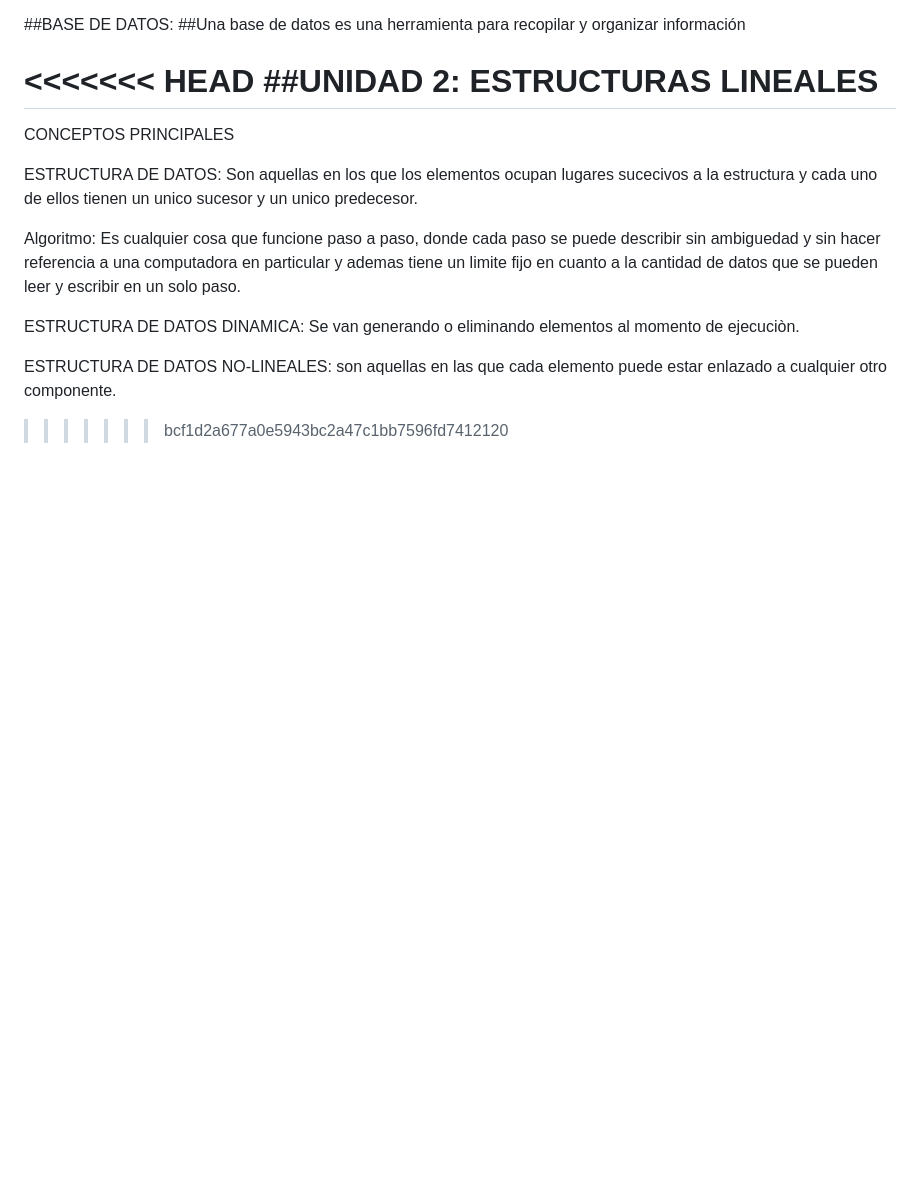
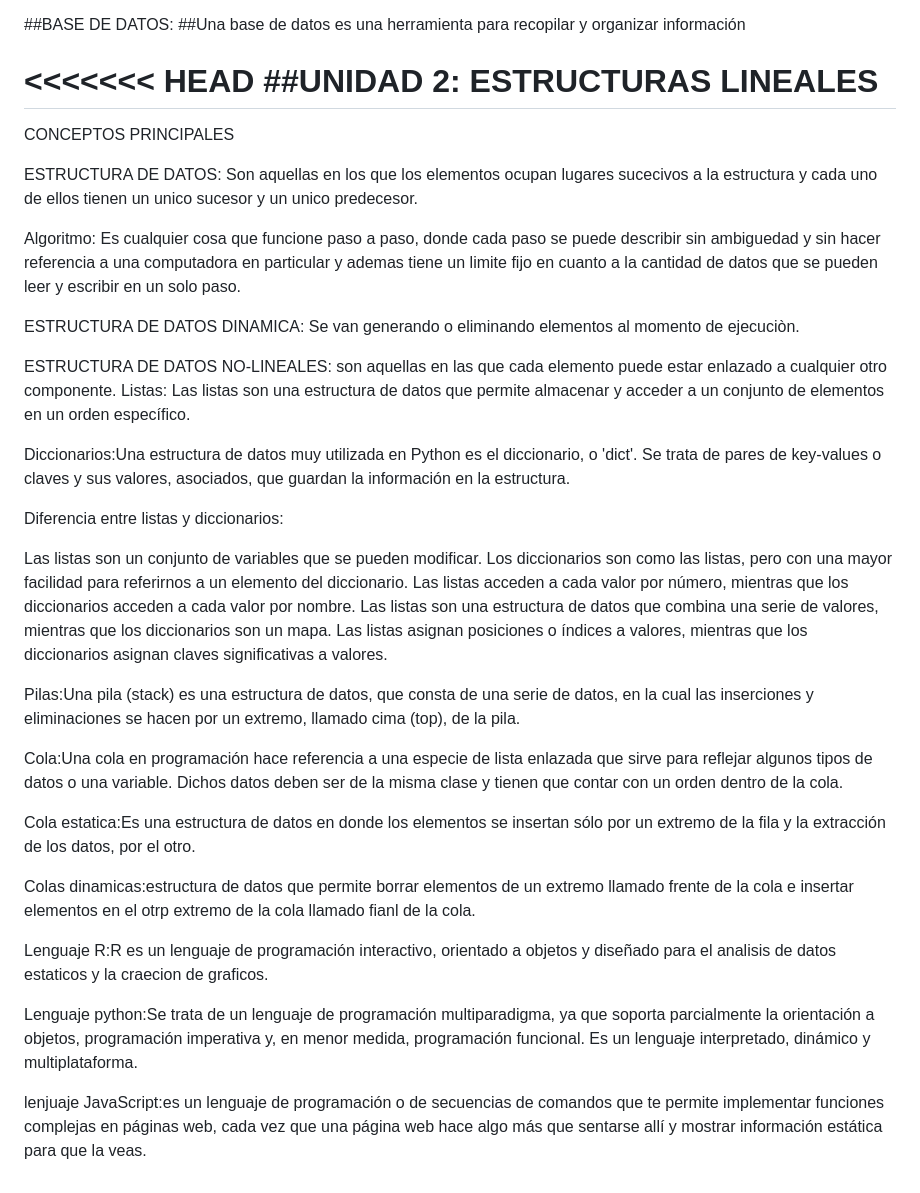
Before and after one commit to emmanuelesp14/ESTRUC, a Markdown page: README.md, the part around the change. Drawn GitHub-style; blank space fills up the shorter version.

```diff
--- a/README.md
+++ b/README.md
@@ -194,4 +194,24 @@ Algoritmo: Es cualquier cosa que funcione paso a paso, donde cada paso se puede
 ESTRUCTURA DE DATOS DINAMICA: Se van generando o eliminando elementos al momento de ejecuciòn.
 
 ESTRUCTURA DE DATOS NO-LINEALES: son aquellas en las que cada elemento puede estar enlazado a cualquier otro componente.
->>>>>>> bcf1d2a677a0e5943bc2a47c1bb7596fd7412120
+ Listas: Las listas son una estructura de datos que permite almacenar y acceder a un conjunto de elementos en un orden específico.
+
+Diccionarios:Una estructura de datos muy utilizada en Python es el diccionario, o 'dict'. Se trata de pares de key-values o claves y sus valores, asociados, que guardan la información en la estructura.
+
+Diferencia entre listas y diccionarios:
+
+Las listas son un conjunto de variables que se pueden modificar. Los diccionarios son como las listas, pero con una mayor facilidad para referirnos a un elemento del diccionario. Las listas acceden a cada valor por número, mientras que los diccionarios acceden a cada valor por nombre. Las listas son una estructura de datos que combina una serie de valores, mientras que los diccionarios son un mapa. Las listas asignan posiciones o índices a valores, mientras que los diccionarios asignan claves significativas a valores.
+
+Pilas:Una pila (stack) es una estructura de datos, que consta de una serie de datos, en la cual las inserciones y eliminaciones se hacen por un extremo, llamado cima (top), de la pila.
+
+Cola:Una cola en programación hace referencia a una especie de lista enlazada que sirve para reflejar algunos tipos de datos o una variable. Dichos datos deben ser de la misma clase y tienen que contar con un orden dentro de la cola.
+
+Cola estatica:Es una estructura de datos en donde los elementos se insertan sólo por un extremo de la fila y la extracción de los datos, por el otro.
+
+Colas dinamicas:estructura de datos que permite borrar elementos de un extremo llamado frente de la cola e insertar elementos en el otrp extremo de la cola llamado fianl de la cola.
+
+Lenguaje R:R es un lenguaje de programación interactivo, orientado a objetos y diseñado para el analisis de datos estaticos y la craecion de graficos.
+
+Lenguaje python:Se trata de un lenguaje de programación multiparadigma, ya que soporta parcialmente la orientación a objetos, programación imperativa y, en menor medida, programación funcional. Es un lenguaje interpretado, dinámico y multiplataforma.
+
+lenjuaje JavaScript:es un lenguaje de programación o de secuencias de comandos que te permite implementar funciones complejas en páginas web, cada vez que una página web hace algo más que sentarse allí y mostrar información estática para que la veas.
```
